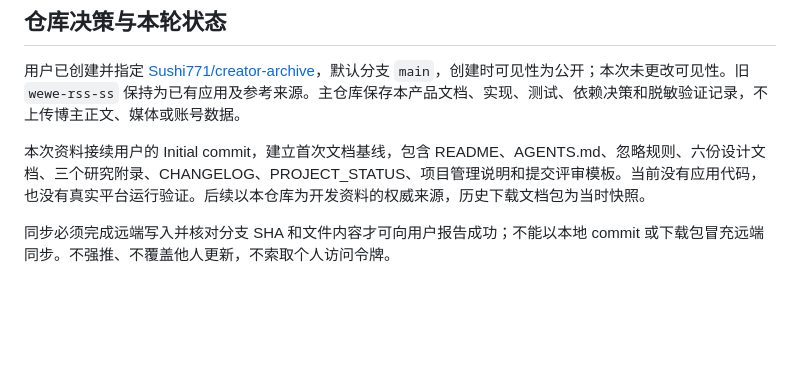
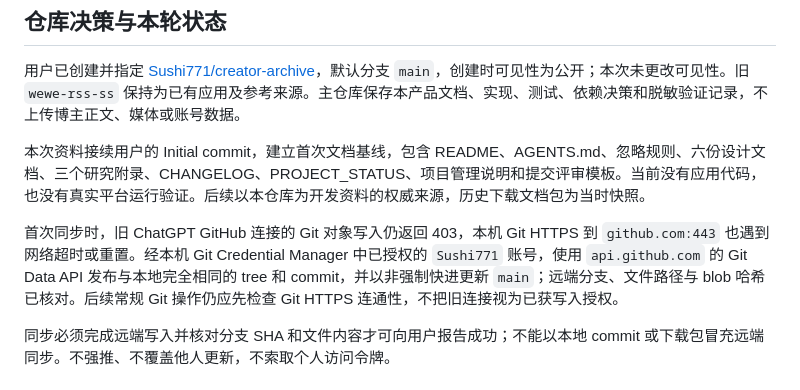
Before and after one commit to Sushi771/creator-archive, a Markdown page: docs/05_开发协作与GitHub同步.md, the part around one of its changes. Drawn GitHub-style; blank space fills up the shorter version.

```diff
--- a/docs/05_开发协作与GitHub同步.md
+++ b/docs/05_开发协作与GitHub同步.md
@@ -9,6 +9,8 @@
 用户已创建并指定 [Sushi771/creator-archive](https://github.com/Sushi771/creator-archive)，默认分支 `main`，创建时可见性为公开；本次未更改可见性。旧 `wewe-rss-ss` 保持为已有应用及参考来源。主仓库保存本产品文档、实现、测试、依赖决策和脱敏验证记录，不上传博主正文、媒体或账号数据。
 
 本次资料接续用户的 Initial commit，建立首次文档基线，包含 README、AGENTS.md、忽略规则、六份设计文档、三个研究附录、CHANGELOG、PROJECT_STATUS、项目管理说明和提交评审模板。当前没有应用代码，也没有真实平台运行验证。后续以本仓库为开发资料的权威来源，历史下载文档包为当时快照。
+
+首次同步时，旧 ChatGPT GitHub 连接的 Git 对象写入仍返回 403，本机 Git HTTPS 到 `github.com:443` 也遇到网络超时或重置。经本机 Git Credential Manager 中已授权的 `Sushi771` 账号，使用 `api.github.com` 的 Git Data API 发布与本地完全相同的 tree 和 commit，并以非强制快进更新 `main`；远端分支、文件路径与 blob 哈希已核对。后续常规 Git 操作仍应先检查 Git HTTPS 连通性，不把旧连接视为已获写入授权。
 
 同步必须完成远端写入并核对分支 SHA 和文件内容才可向用户报告成功；不能以本地 commit 或下载包冒充远端同步。不强推、不覆盖他人更新，不索取个人访问令牌。
 
```
Also changed, not shown: other parts of docs/05_开发协作与GitHub同步.md (+1 -1 lines), CHANGELOG.md (+15 -1 lines), PROJECT_STATUS.md (+4 -3 lines).
